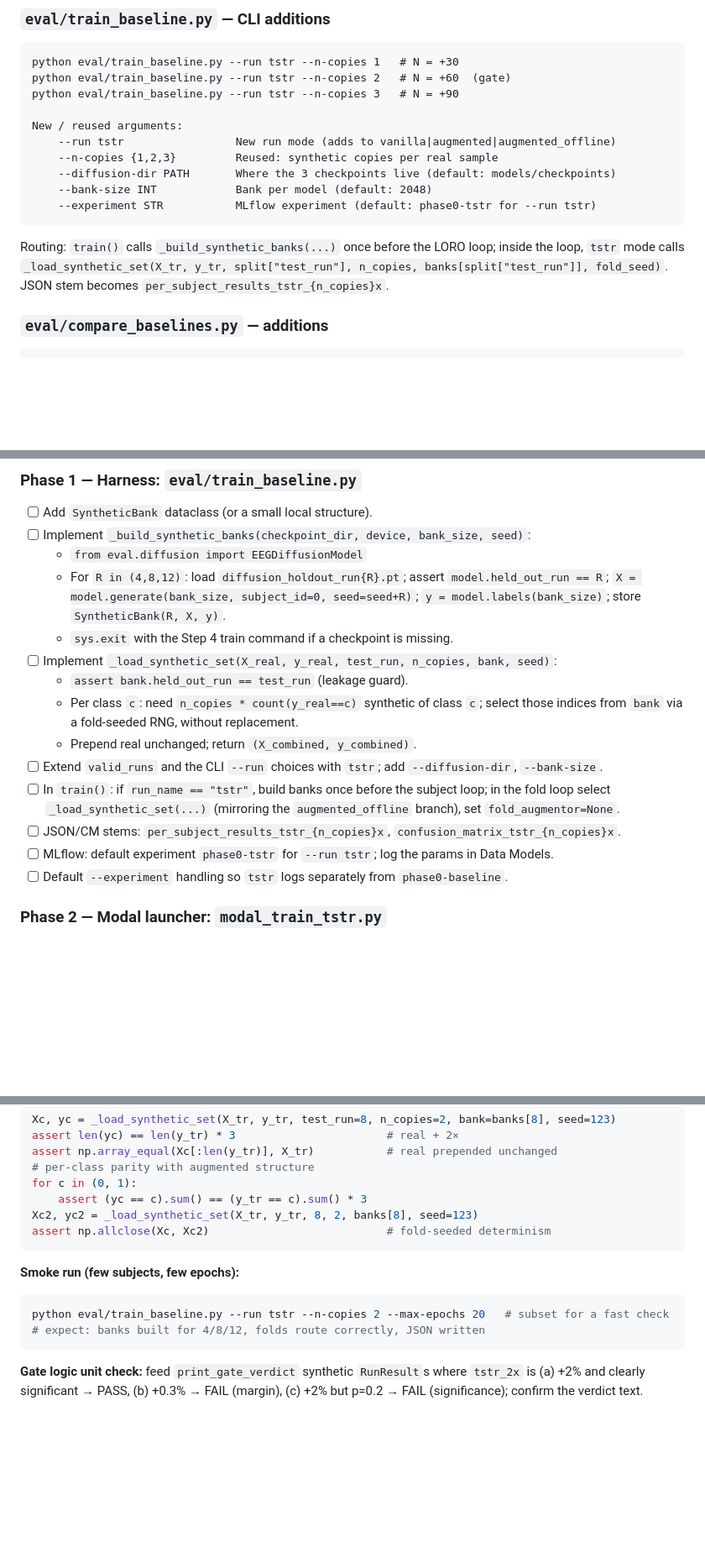
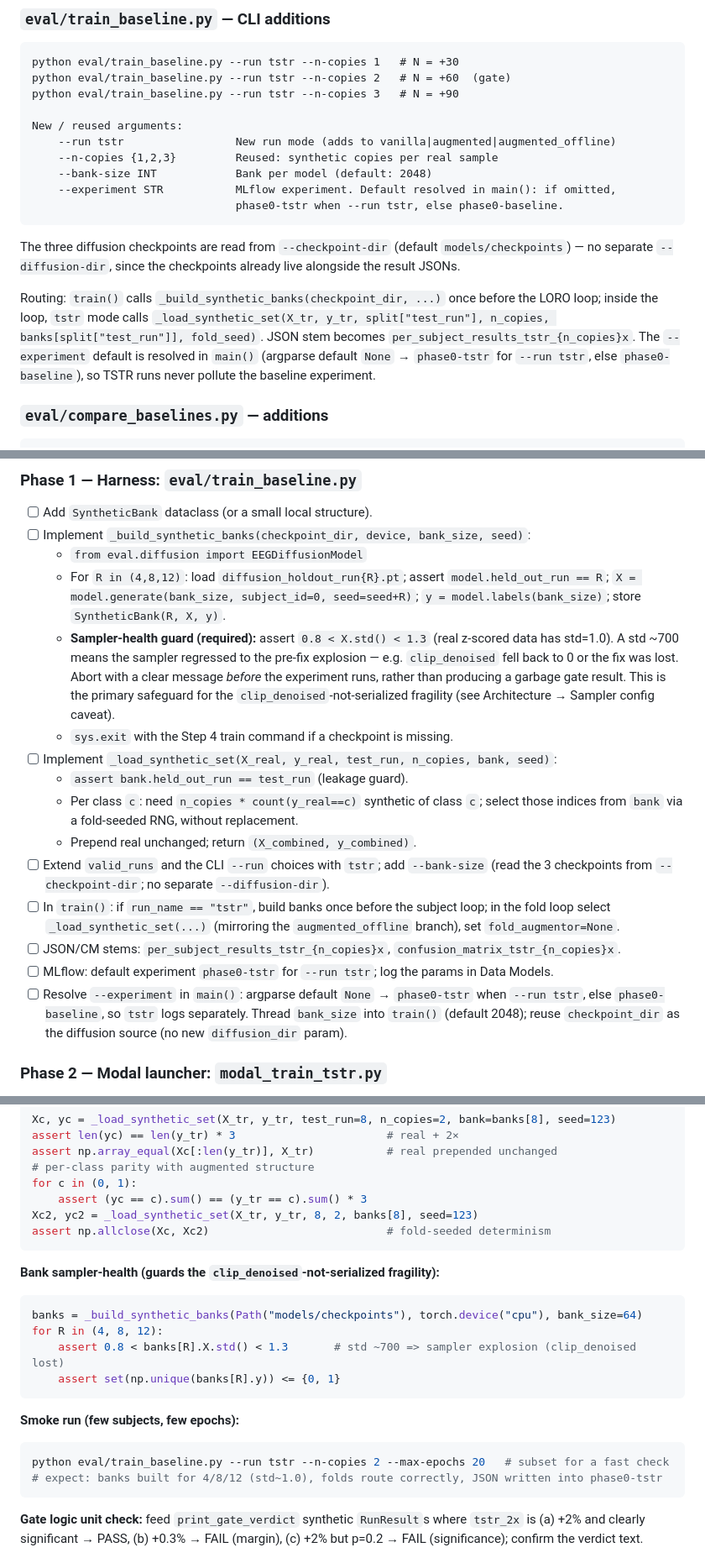
Before and after one commit to RayValery/NeuroSynth, a Markdown page: specs/iter_05/07-07-2026_step5_tstr-go-no-go-gate.md, 3 parts joined by grey strips. Shown at 84% size. Rendered like a GitHub page; blank space fills up the shorter version.

````diff
--- a/specs/iter_05/07-07-2026_step5_tstr-go-no-go-gate.md
+++ b/specs/iter_05/07-07-2026_step5_tstr-go-no-go-gate.md
@@ -267,12 +268,14 @@ python eval/train_baseline.py --run tstr --n-copies 3   # N = +90
 New / reused arguments:
     --run tstr                 New run mode (adds to vanilla|augmented|augmented_offline)
     --n-copies {1,2,3}         Reused: synthetic copies per real sample
-    --diffusion-dir PATH       Where the 3 checkpoints live (default: models/checkpoints)
     --bank-size INT            Bank per model (default: 2048)
-    --experiment STR           MLflow experiment (default: phase0-tstr for --run tstr)
+    --experiment STR           MLflow experiment. Default resolved in main(): if omitted,
+                               phase0-tstr when --run tstr, else phase0-baseline.
 ```
 
-Routing: `train()` calls `_build_synthetic_banks(...)` once before the LORO loop; inside the loop, `tstr` mode calls `_load_synthetic_set(X_tr, y_tr, split["test_run"], n_copies, banks[split["test_run"]], fold_seed)`. JSON stem becomes `per_subject_results_tstr_{n_copies}x`.
+The three diffusion checkpoints are read from `--checkpoint-dir` (default `models/checkpoints`) — no separate `--diffusion-dir`, since the checkpoints already live alongside the result JSONs.
+
+Routing: `train()` calls `_build_synthetic_banks(checkpoint_dir, ...)` once before the LORO loop; inside the loop, `tstr` mode calls `_load_synthetic_set(X_tr, y_tr, split["test_run"], n_copies, banks[split["test_run"]], fold_seed)`. JSON stem becomes `per_subject_results_tstr_{n_copies}x`. The `--experiment` default is resolved in `main()` (argparse default `None` → `phase0-tstr` for `--run tstr`, else `phase0-baseline`), so TSTR runs never pollute the baseline experiment.
 
 ### `eval/compare_baselines.py` — additions
 
@@ -304,16 +307,17 @@ def print_gate_verdict(results) -> None:
 - [ ] Implement `_build_synthetic_banks(checkpoint_dir, device, bank_size, seed)`:
   - `from eval.diffusion import EEGDiffusionModel`
   - For `R in (4,8,12)`: load `diffusion_holdout_run{R}.pt`; assert `model.held_out_run == R`; `X = model.generate(bank_size, subject_id=0, seed=seed+R)`; `y = model.labels(bank_size)`; store `SyntheticBank(R, X, y)`.
+  - **Sampler-health guard (required):** assert `0.8 < X.std() < 1.3` (real z-scored data has std=1.0). A std ~700 means the sampler regressed to the pre-fix explosion — e.g. `clip_denoised` fell back to 0 or the fix was lost. Abort with a clear message *before* the experiment runs, rather than producing a garbage gate result. This is the primary safeguard for the `clip_denoised`-not-serialized fragility (see Architecture → Sampler config caveat).
   - `sys.exit` with the Step 4 train command if a checkpoint is missing.
 - [ ] Implement `_load_synthetic_set(X_real, y_real, test_run, n_copies, bank, seed)`:
   - `assert bank.held_out_run == test_run` (leakage guard).
   - Per class `c`: need `n_copies * count(y_real==c)` synthetic of class `c`; select those indices from `bank` via a fold-seeded RNG, without replacement.
   - Prepend real unchanged; return `(X_combined, y_combined)`.
-- [ ] Extend `valid_runs` and the CLI `--run` choices with `tstr`; add `--diffusion-dir`, `--bank-size`.
+- [ ] Extend `valid_runs` and the CLI `--run` choices with `tstr`; add `--bank-size` (read the 3 checkpoints from `--checkpoint-dir`; no separate `--diffusion-dir`).
 - [ ] In `train()`: if `run_name == "tstr"`, build banks once before the subject loop; in the fold loop select `_load_synthetic_set(...)` (mirroring the `augmented_offline` branch), set `fold_augmentor=None`.
 - [ ] JSON/CM stems: `per_subject_results_tstr_{n_copies}x`, `confusion_matrix_tstr_{n_copies}x`.
 - [ ] MLflow: default experiment `phase0-tstr` for `--run tstr`; log the params in Data Models.
-- [ ] Default `--experiment` handling so `tstr` logs separately from `phase0-baseline`.
+- [ ] Resolve `--experiment` in `main()`: argparse default `None` → `phase0-tstr` when `--run tstr`, else `phase0-baseline`, so `tstr` logs separately. Thread `bank_size` into `train()` (default 2048); reuse `checkpoint_dir` as the diffusion source (no new `diffusion_dir` param).
 
 ### Phase 2 — Modal launcher: `modal_train_tstr.py`
 
@@ -386,10 +391,18 @@ Xc2, yc2 = _load_synthetic_set(X_tr, y_tr, 8, 2, banks[8], seed=123)
 assert np.allclose(Xc, Xc2)                           # fold-seeded determinism
 ```
 
+**Bank sampler-health (guards the `clip_denoised`-not-serialized fragility):**
+```python
+banks = _build_synthetic_banks(Path("models/checkpoints"), torch.device("cpu"), bank_size=64)
+for R in (4, 8, 12):
+    assert 0.8 < banks[R].X.std() < 1.3       # std ~700 => sampler explosion (clip_denoised lost)
+    assert set(np.unique(banks[R].y)) <= {0, 1}
+```
+
 **Smoke run (few subjects, few epochs):**
 ```bash
 python eval/train_baseline.py --run tstr --n-copies 2 --max-epochs 20   # subset for a fast check
-# expect: banks built for 4/8/12, folds route correctly, JSON written
+# expect: banks built for 4/8/12 (std~1.0), folds route correctly, JSON written into phase0-tstr
 ```
 
 **Gate logic unit check:** feed `print_gate_verdict` synthetic `RunResult`s where `tstr_2x` is (a) +2% and clearly significant → PASS, (b) +0.3% → FAIL (margin), (c) +2% but p=0.2 → FAIL (significance); confirm the verdict text.
````
Also changed, not shown: other parts of specs/iter_05/07-07-2026_step5_tstr-go-no-go-gate.md (+4 -2 lines), reports/phase0_baseline_report.md (+3 -3 lines), reports/phase0_tstr_report.md (added, +150 -0 lines), reports/figures/fig10_accuracy_vs_n.png, reports/figures/fig12_tstr_vs_aug_delta.png (added), 4 other files.
